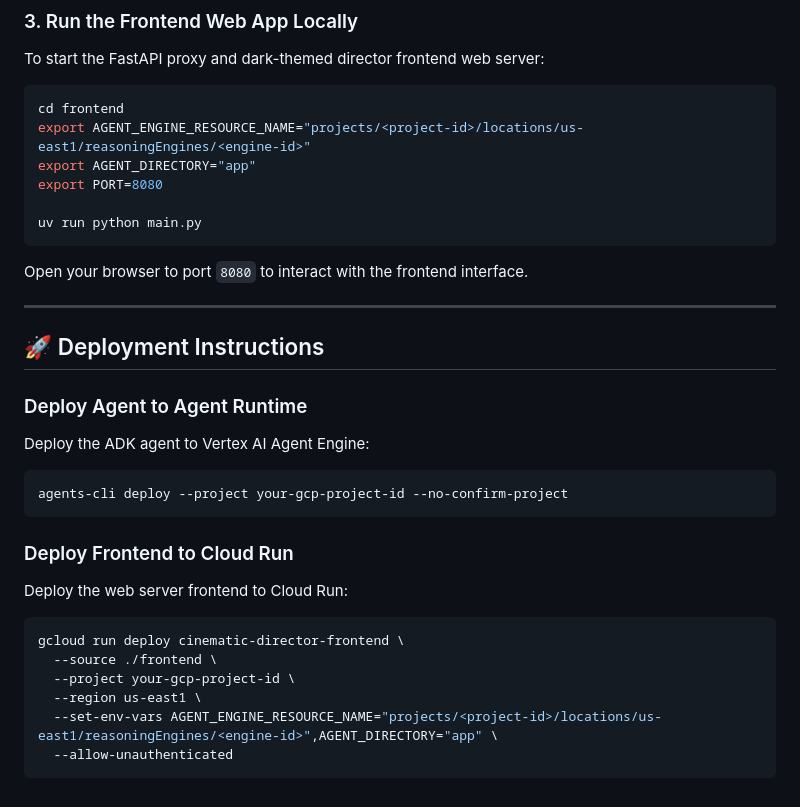
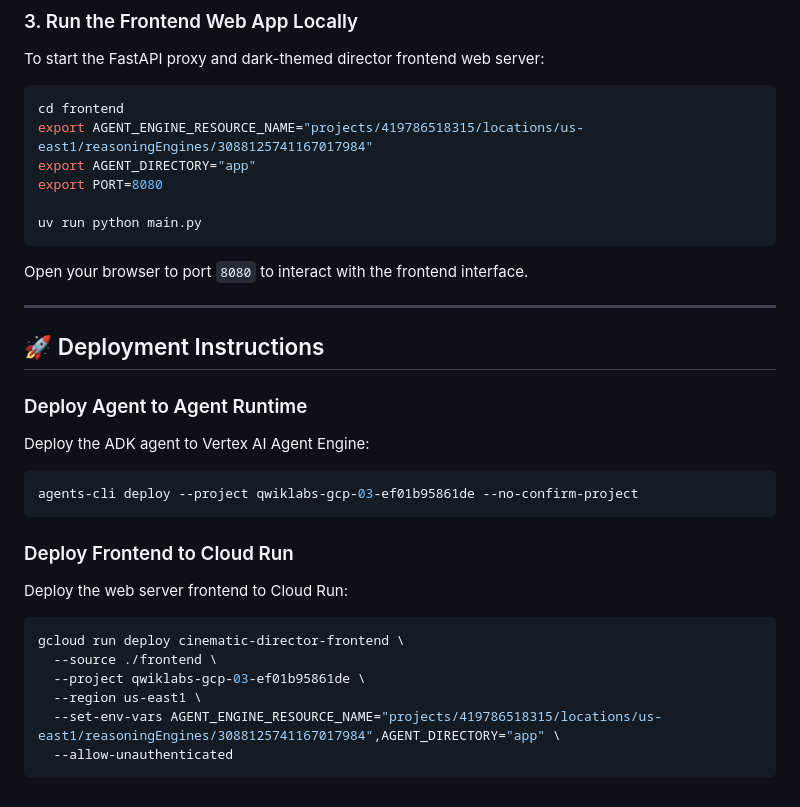
Before and after one commit to isivasankari28/cinematic-director, a Markdown page: README.md, the part around one of its changes. GitHub-like rendering.

````diff
--- a/README.md
+++ b/README.md
@@ -88,7 +136,7 @@ agents-cli run
 To start the FastAPI proxy and dark-themed director frontend web server:
 ```bash
 cd frontend
-export AGENT_ENGINE_RESOURCE_NAME="projects/<project-id>/locations/us-east1/reasoningEngines/<engine-id>"
+export AGENT_ENGINE_RESOURCE_NAME="projects/419786518315/locations/us-east1/reasoningEngines/3088125741167017984"
 export AGENT_DIRECTORY="app"
 export PORT=8080
 
@@ -103,7 +151,7 @@ Open your browser to port `8080` to interact with the frontend interface.
 ### Deploy Agent to Agent Runtime
 Deploy the ADK agent to Vertex AI Agent Engine:
 ```bash
-agents-cli deploy --project your-gcp-project-id --no-confirm-project
+agents-cli deploy --project qwiklabs-gcp-03-ef01b95861de --no-confirm-project
 ```
 
 ### Deploy Frontend to Cloud Run
@@ -111,8 +159,8 @@ Deploy the web server frontend to Cloud Run:
 ```bash
 gcloud run deploy cinematic-director-frontend \
   --source ./frontend \
-  --project your-gcp-project-id \
+  --project qwiklabs-gcp-03-ef01b95861de \
   --region us-east1 \
-  --set-env-vars AGENT_ENGINE_RESOURCE_NAME="projects/<project-id>/locations/us-east1/reasoningEngines/<engine-id>",AGENT_DIRECTORY="app" \
+  --set-env-vars AGENT_ENGINE_RESOURCE_NAME="projects/419786518315/locations/us-east1/reasoningEngines/3088125741167017984",AGENT_DIRECTORY="app" \
   --allow-unauthenticated
 ```
````
Also changed, not shown: other parts of README.md (+50 -2 lines).
